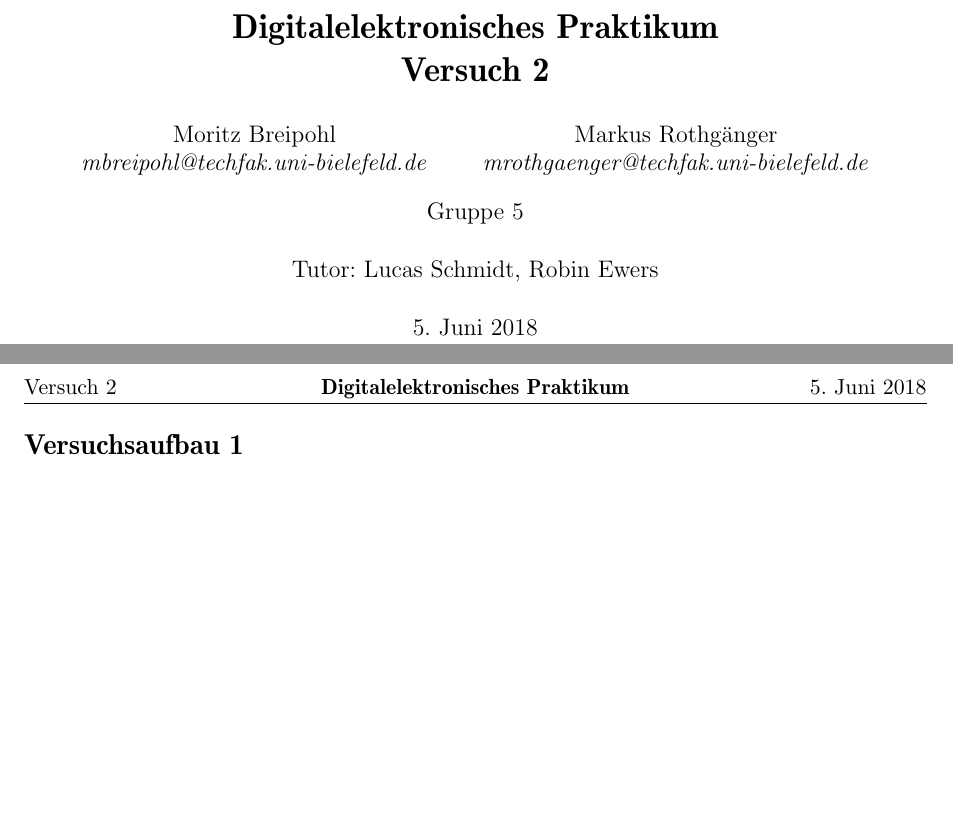
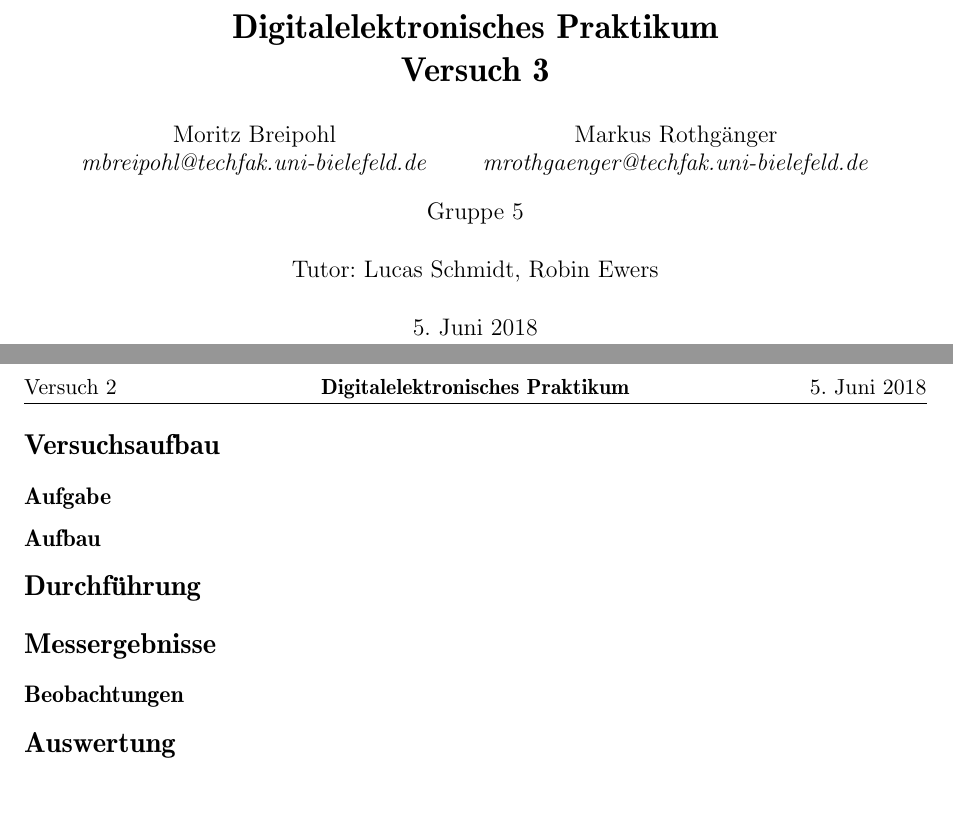
Before and after one commit to Moarqi/DE_Versuch4, a LaTeX document (versuch3.tex): two parts of pages 1 and 2 of 2, joined at a grey line, cut so that both start at the same text. Compiled offline with pdfLaTeX.

Commit message:
Gliederung eingefügt

```diff
--- a/versuch3.tex
+++ b/versuch3.tex
@@ -81,7 +81,7 @@
 
 % Konfiguration des Deckblatts
 \begin{titlepage}
-\title{\textbf{Digitalelektronisches Praktikum\\ Versuch 2}}
+\title{\textbf{Digitalelektronisches Praktikum\\ Versuch 3}}
 \author{\ATutantName \\ \emph{\ATutantEmail} \and \BTutantName\\ \emph{\BTutantEmail}}
 \date{\Gruppennummer \\[3ex] Tutor: \Tutorname \\[3ex] \today}
 \end{titlepage}
@@ -96,7 +96,12 @@
 %%%%%%%%%%%%%%%%%%%%%%%%%%%%%%%%%%%%%%%%%
 %%% Ab hier Beginn des Laborberichts: %%%%%%%%%%%%%%%%%%%%%
 
-\section*{Versuchsaufbau 1}
-
+\section*{Versuchsaufbau}
+\subsection*{Aufgabe}
+\subsection*{Aufbau}
+\section*{Durchführung}
+\section*{Messergebnisse}
+\subsection*{Beobachtungen}
+\section*{Auswertung}
 
 \end{document}
```
